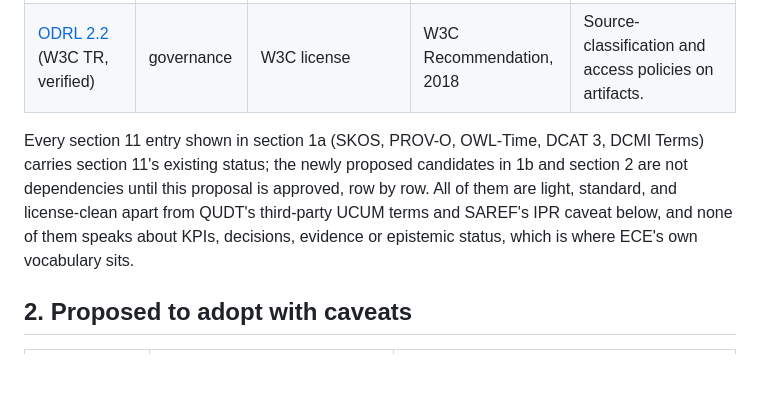
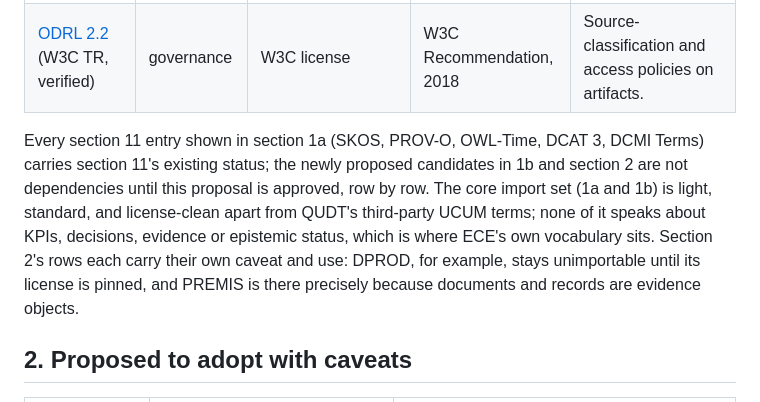
Before and after one commit to aadehamid/enterprise-context-engineering, a Markdown page: docs/architecture/ontology-reuse-baseline.md, the part around one of its changes. Rendered like a GitHub page; blank space fills up the shorter version.

```diff
--- a/docs/architecture/ontology-reuse-baseline.md
+++ b/docs/architecture/ontology-reuse-baseline.md
@@ -31,7 +31,7 @@ Candidates until this proposal is approved:
 | [ORG](https://www.w3.org/TR/vocab-org/) (W3C TR, verified) | semantic | W3C license | W3C Recommendation, 2014 | Organizations, roles, reporting structures. |
 | [ODRL 2.2](https://www.w3.org/TR/odrl-vocab/) (W3C TR, verified) | governance | W3C license | W3C Recommendation, 2018 | Source-classification and access policies on artifacts. |
 
-Every section 11 entry shown in section 1a (SKOS, PROV-O, OWL-Time, DCAT 3, DCMI Terms) carries section 11's existing status; the newly proposed candidates in 1b and section 2 are not dependencies until this proposal is approved, row by row. All of them are light, standard, and license-clean apart from QUDT's third-party UCUM terms and SAREF's IPR caveat below, and none of them speaks about KPIs, decisions, evidence or epistemic status, which is where ECE's own vocabulary sits.
+Every section 11 entry shown in section 1a (SKOS, PROV-O, OWL-Time, DCAT 3, DCMI Terms) carries section 11's existing status; the newly proposed candidates in 1b and section 2 are not dependencies until this proposal is approved, row by row. The core import set (1a and 1b) is light, standard, and license-clean apart from QUDT's third-party UCUM terms; none of it speaks about KPIs, decisions, evidence or epistemic status, which is where ECE's own vocabulary sits. Section 2's rows each carry their own caveat and use: DPROD, for example, stays unimportable until its license is pinned, and PREMIS is there precisely because documents and records are evidence objects.
 
 ## 2. Proposed to adopt with caveats
 
```
Also changed, not shown: other parts of docs/architecture/ontology-reuse-baseline.md (+1 -1 lines).
